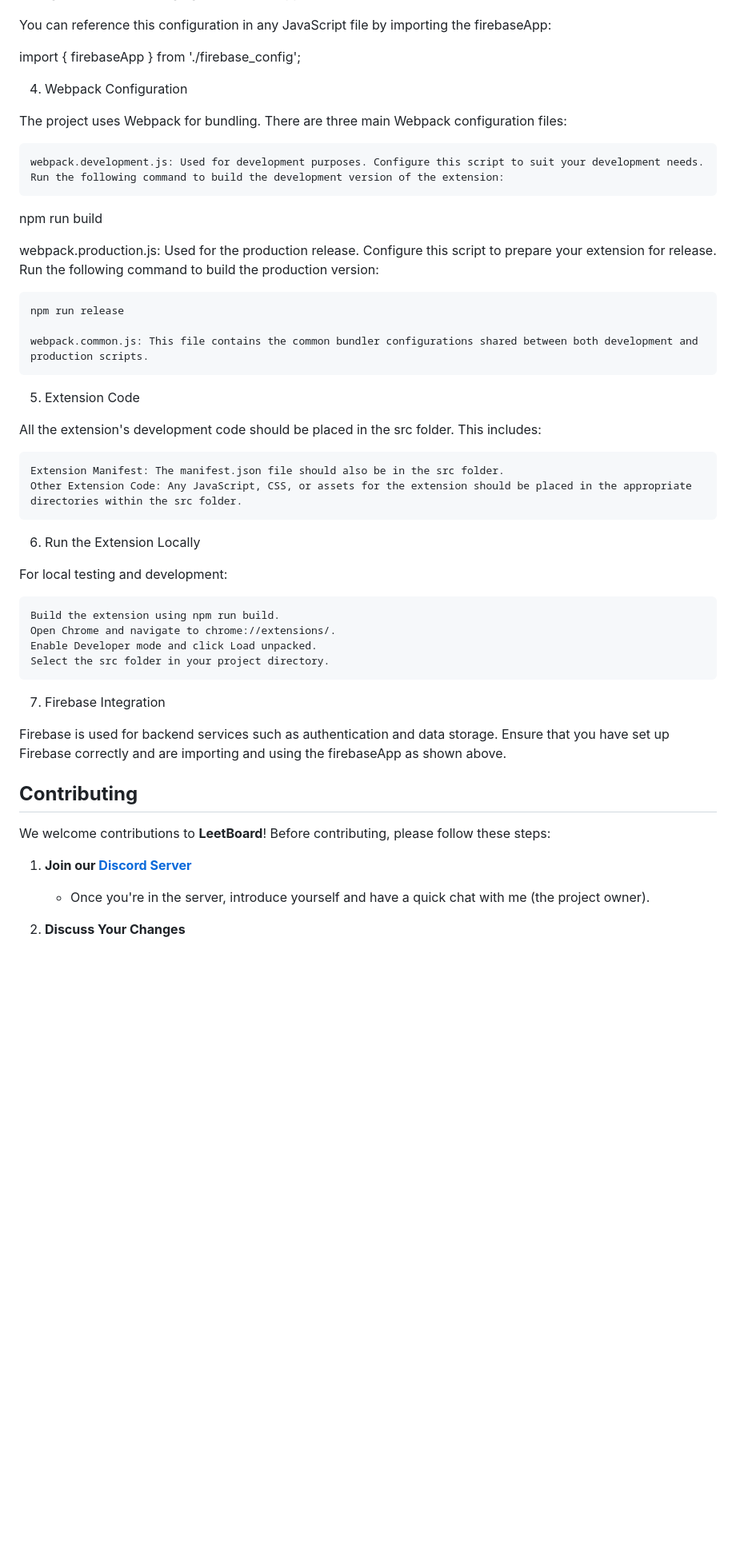
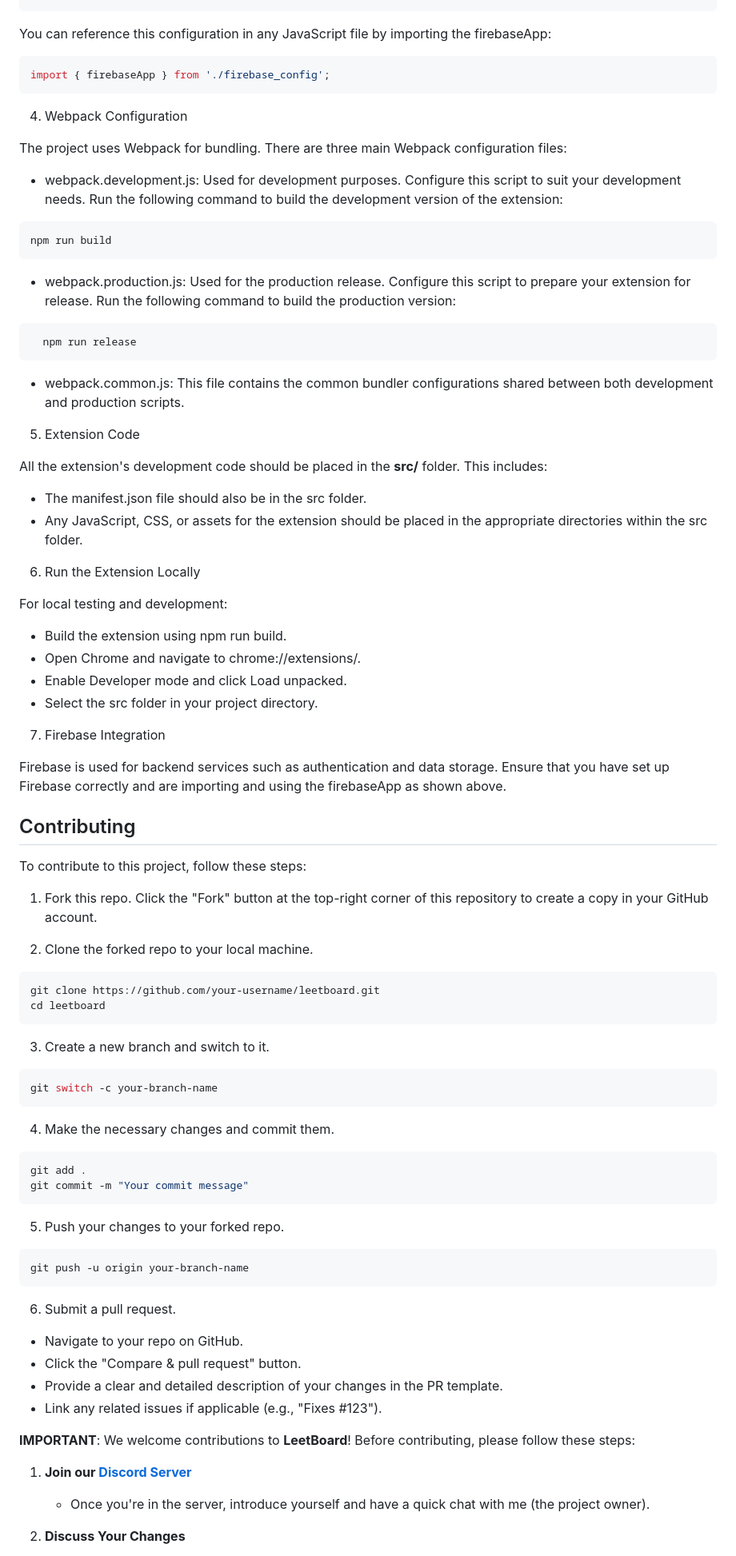
Before and after one commit to steve-aldrin/Leetboard, a Markdown page: README.md, the part around one of its changes. Shown at 80% size. GitHub-like rendering; blank space fills up the shorter version.

````diff
--- a/README.md
+++ b/README.md
@@ -46,50 +65,94 @@ export const firebaseApp = initializeApp({
 });
+```
 
 You can reference this configuration in any JavaScript file by importing the firebaseApp:
 
+```bash
 import { firebaseApp } from './firebase_config';
+```
 
 4. Webpack Configuration
 
 The project uses Webpack for bundling. There are three main Webpack configuration files:
 
-    webpack.development.js: Used for development purposes. Configure this script to suit your development needs. Run the following command to build the development version of the extension:
+- webpack.development.js: Used for development purposes. Configure this script to suit your development needs. Run the following command to build the development version of the extension:
 
+```bash
 npm run build
+```
 
-webpack.production.js: Used for the production release. Configure this script to prepare your extension for release. Run the following command to build the production version:
+- webpack.production.js: Used for the production release. Configure this script to prepare your extension for release. Run the following command to build the production version:
 
-    npm run release
+```bash
+  npm run release
+```
 
-    webpack.common.js: This file contains the common bundler configurations shared between both development and production scripts.
+- webpack.common.js: This file contains the common bundler configurations shared between both development and production scripts.
 
 5. Extension Code
 
-All the extension's development code should be placed in the src folder. This includes:
+All the extension's development code should be placed in the **src/** folder. This includes:
 
-    Extension Manifest: The manifest.json file should also be in the src folder.
-    Other Extension Code: Any JavaScript, CSS, or assets for the extension should be placed in the appropriate directories within the src folder.
+- The manifest.json file should also be in the src folder.
+- Any JavaScript, CSS, or assets for the extension should be placed in the appropriate directories within the src folder.
 
 6. Run the Extension Locally
 
 For local testing and development:
 
-    Build the extension using npm run build.
-    Open Chrome and navigate to chrome://extensions/.
-    Enable Developer mode and click Load unpacked.
-    Select the src folder in your project directory.
+- Build the extension using npm run build.
+- Open Chrome and navigate to chrome://extensions/.
+- Enable Developer mode and click Load unpacked.
+- Select the src folder in your project directory.
 
 7. Firebase Integration
 
 Firebase is used for backend services such as authentication and data storage. Ensure that you have set up Firebase correctly and are importing and using the firebaseApp as shown above.
 
+## Contributing
 
+To contribute to this project, follow these steps:
 
-## **Contributing**
+1. Fork this repo.
+   Click the "Fork" button at the top-right corner of this repository to create a copy in your GitHub account.
 
-We welcome contributions to **LeetBoard**! Before contributing, please follow these steps:
+2. Clone the forked repo to your local machine.
+
+```bash
+git clone https://github.com/your-username/leetboard.git
+cd leetboard
+```
+
+3. Create a new branch and switch to it.
+
+```bash
+git switch -c your-branch-name
+```
+
+4. Make the necessary changes and commit them.
+
+```bash
+git add .
+git commit -m "Your commit message"
+```
+
+5. Push your changes to your forked repo.
+
+```bash
+git push -u origin your-branch-name
+```
+
+6. Submit a pull request.
+
+- Navigate to your repo on GitHub.
+- Click the "Compare & pull request" button.
+- Provide a clear and detailed description of your changes in the PR template.
+- Link any related issues if applicable (e.g., "Fixes #123").
+
+**IMPORTANT**: We welcome contributions to **LeetBoard**! Before contributing, please follow these steps:
 
 1. **Join our [Discord Server](https://discord.gg/KmhtPxg5Tb)**
+
    - Once you're in the server, introduce yourself and have a quick chat with me (the project owner).
 
 2. **Discuss Your Changes**
````
Also changed, not shown: other parts of README.md (+39 -18 lines).
